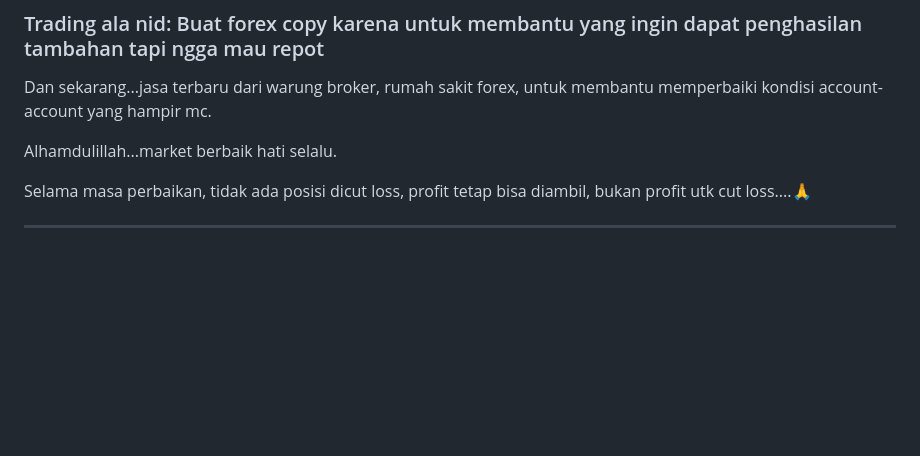
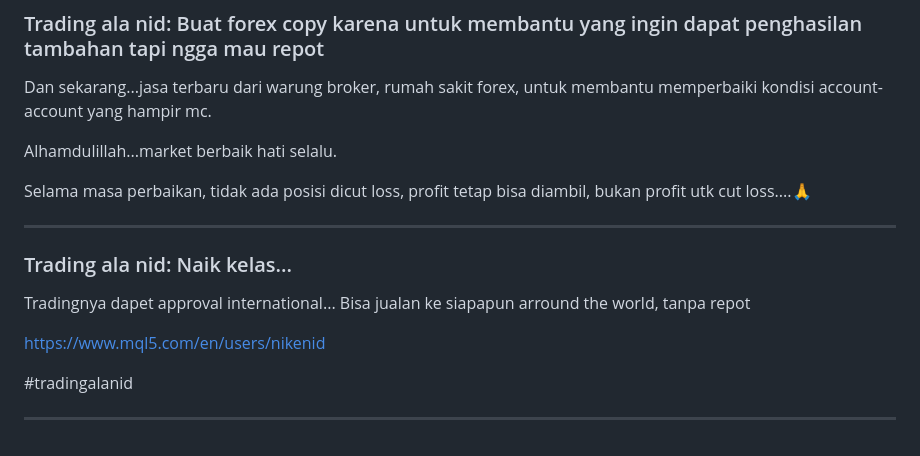
Before and after one commit to utaramas/pameranmobil, a Markdown page: README.md, the part around the change. Rendered like a GitHub page; blank space fills up the shorter version.

```diff
--- a/README.md
+++ b/README.md
@@ -165,3 +165,14 @@ Alhamdulillah...market berbaik hati selalu.
 Selama masa perbaikan, tidak ada posisi dicut loss, profit tetap bisa diambil, bukan profit utk cut loss....🙏
 
 <hr/>
+
+### Trading ala nid: Naik kelas...
+
+Tradingnya dapet approval international...
+Bisa jualan ke siapapun arround the world, tanpa repot
+
+https://www.mql5.com/en/users/nikenid
+
+#tradingalanid
+
+<hr/>
```
